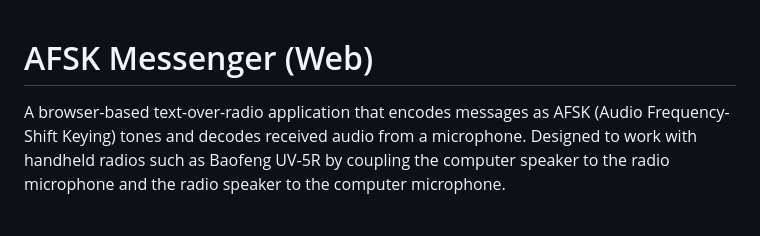
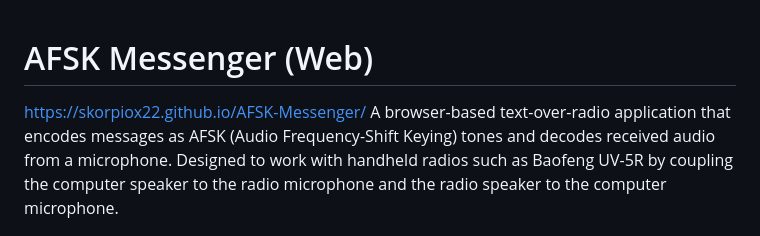
Before and after one commit to SkorpioX22/AFSK-Messenger, a Markdown page: README.md, the part around the change. Drawn GitHub-style.

```diff
--- a/README.md
+++ b/README.md
@@ -1,5 +1,5 @@
 # AFSK Messenger (Web)
-
+https://skorpiox22.github.io/AFSK-Messenger/
 A browser-based text-over-radio application that encodes messages as AFSK (Audio Frequency-Shift Keying) tones and decodes received audio from a microphone. Designed to work with handheld radios such as Baofeng UV-5R by coupling the computer speaker to the radio microphone and the radio speaker to the computer microphone.
 
 ## How it works
```
